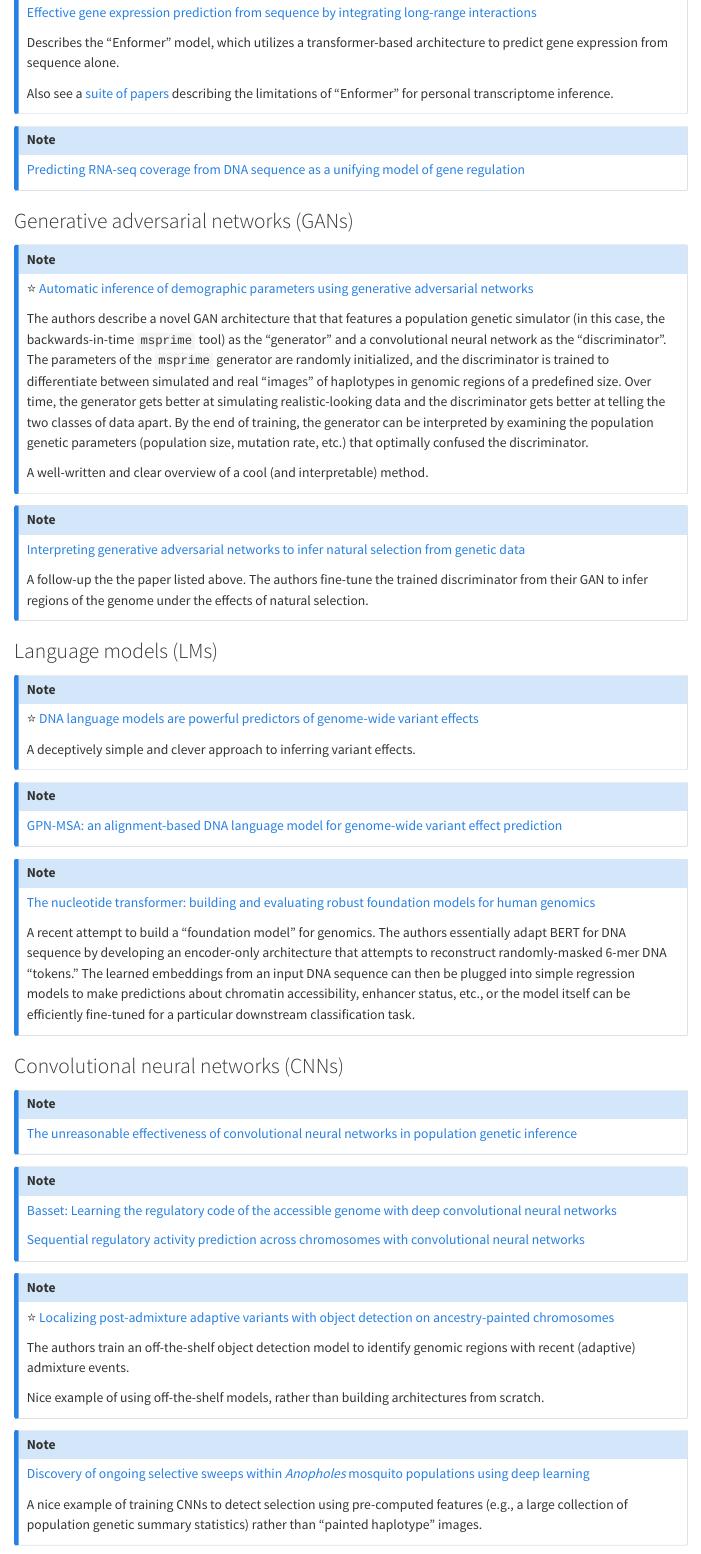
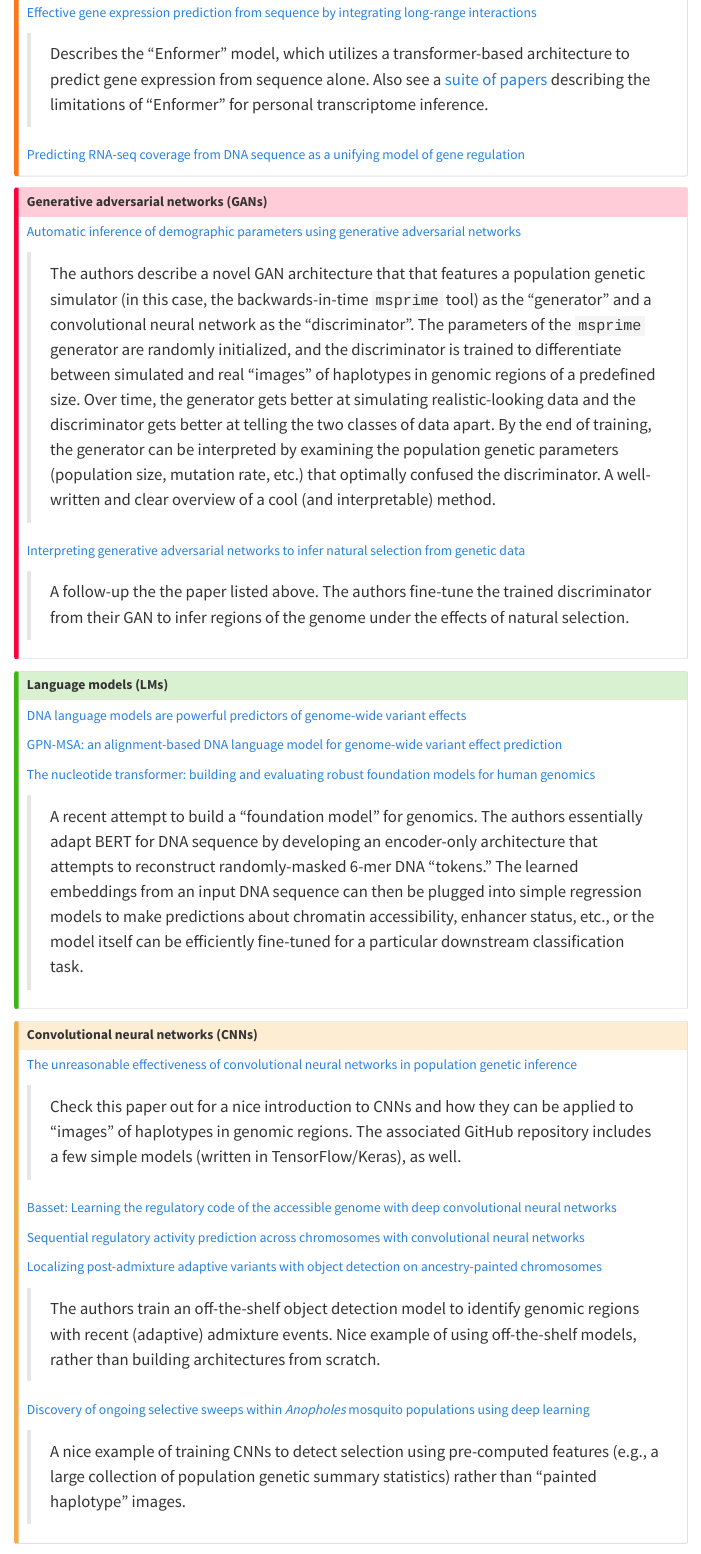
Before and after one commit to tomsasani/tomsasani.github.io, a Quarto document (ml_reading_group/2024_intro.qmd): the page in a window 1100 px wide, from 1280 px down before the commit and from 930 px down after it, so that both start at the same text. Rendered offline with R 4.5, knitr and Pandoc in place of Quarto, with nearby package versions; menus at the side of the page are left out.

Commit message:
improve callout blocks

```diff
--- a/ml_reading_group/2024_intro.qmd
+++ b/ml_reading_group/2024_intro.qmd
@@ -63,31 +50,68 @@ Many of these papers involve a mix of architectures, so the groups are "fuzzy."
 [Effective gene expression prediction from sequence by integrating long-range interactions](https://www.nature.com/articles/s41592-021-01252-x)
 
-Describes the "Enformer" model, which utilizes a transformer-based architecture to predict gene expression from sequence alone.
+> Describes the "Enformer" model, which utilizes a transformer-based architecture to predict gene expression from sequence alone.
+> Also see a [suite](https://www.nature.com/articles/s41588-023-01524-6) [of](https://www.nature.com/articles/s41588-023-01517-5) [papers](https://www.nature.com/articles/s41588-023-01574-w) describing the limitations of "Enformer" for personal transcriptome inference.
 
-Also see a [suite](https://www.nature.com/articles/s41588-023-01524-6) [of](https://www.nature.com/articles/s41588-023-01517-5) [papers](https://www.nature.com/articles/s41588-023-01574-w) describing the limitations of "Enformer" for personal transcriptome inference.
-:::
 
-::: {.callout-note icon="false" collapse="true" appearance="simple"}
 [Predicting RNA-seq coverage from DNA sequence as a unifying model of gene regulation](https://www.biorxiv.org/content/10.1101/2023.08.30.555582v1)
 :::
 
 
-
+::: {.callout-important icon="false" collapse="true" appearance="simple"}
 ### Generative adversarial networks (GANs)
 
-::: {.callout-note icon="false" collapse="true" appearance="simple"}
-:star: [Automatic inference of demographic parameters using generative adversarial networks](https://onlinelibrary.wiley.com/doi/10.1111/1755-0998.13386)
+[Automatic inference of demographic parameters using generative adversarial networks](https://onlinelibrary.wiley.com/doi/10.1111/1755-0998.13386)
 
-The authors describe a novel GAN architecture that that features a population genetic simulator (in this case, the backwards-in-time `msprime` tool) as the "generator" and a convolutional neural network as the "discriminator".
-The parameters of the `msprime` generator are randomly initialized, and the discriminator is trained to differentiate between simulated and real "images" of haplotypes in genomic regions of a predefined size.
-Over time, the generator gets better at simulating realistic-looking data and the discriminator gets better at telling the two classes of data apart.
-By the end of training, the generator can be interpreted by examining the population genetic parameters (population size, mutation rate, etc.) that optimally confused the discriminator.
+> The authors describe a novel GAN architecture that that features a population genetic simulator (in this case, the backwards-in-time `msprime` tool) as the "generator" and a convolutional neural network as the "discriminator".
+> The parameters of the `msprime` generator are randomly initialized, and the discriminator is trained to differentiate between simulated and real "images" of haplotypes in genomic regions of a predefined size.
+> Over time, the generator gets better at simulating realistic-looking data and the discriminator gets better at telling the two classes of data apart.
+> By the end of training, the generator can be interpreted by examining the population genetic parameters (population size, mutation rate, etc.) that optimally confused the discriminator.
+> A well-written and clear overview of a cool (and interpretable) method.
 
-A well-written and clear overview of a cool (and interpretable) method.
+[Interpreting generative adversarial networks to infer natural selection from genetic data](https://www.biorxiv.org/content/10.1101/2023.03.07.531546v1)
+
+> A follow-up the the paper listed above.
+> The authors fine-tune the trained discriminator from their GAN to infer regions of the genome under the effects of natural selection.
+:::
+
+
+::: {.callout-tip icon="false" collapse="true" appearance="simple"}
+### Language models (LMs)
+
+[DNA language models are powerful predictors of genome-wide variant effects](https://www.pnas.org/doi/10.1073/pnas.2311219120)
+
+[GPN-MSA: an alignment-based DNA language model for genome-wide variant effect prediction](https://www.biorxiv.org/content/10.1101/2023.10.10.561776v1)
+
+[The nucleotide transformer: building and evaluating robust foundation models for human genomics](https://www.biorxiv.org/content/10.1101/2023.01.11.523679v1)
+
+> A recent attempt to build a "foundation model" for genomics.
+> The authors essentially adapt BERT for DNA sequence by developing an encoder-only architecture that attempts to reconstruct randomly-masked 6-mer DNA "tokens."
+> The learned embeddings from an input DNA sequence can then be plugged into simple regression models to make predictions about chromatin accessibility, enhancer status, etc., or the model itself can be efficiently fine-tuned for a particular downstream classification task.
+:::
+
+
+::: {.callout-caution icon="false" collapse="true" appearance="simple"}
+### Convolutional neural networks (CNNs)
+
+[The unreasonable effectiveness of convolutional neural networks in population genetic inference](https://academic.oup.com/mbe/article/36/2/220/5229930)
+
+> Check this paper out for a nice introduction to CNNs and how they can be applied to "images" of haplotypes in genomic regions.
+> The associated GitHub repository includes a few simple models (written in TensorFlow/Keras), as well.
+
+[Basset: Learning the regulatory code of the accessible genome with deep convolutional neural networks](https://genome.cshlp.org/content/early/2016/05/03/gr.200535.115)
+
+[Sequential regulatory activity prediction across chromosomes with convolutional neural networks](https://genome.cshlp.org/content/early/2018/03/27/gr.227819.117)
+
+[Localizing post-admixture adaptive variants with object detection on ancestry-painted chromosomes](https://academic.oup.com/mbe/article/40/4/msad074/7083730)
+
+> The authors train an off-the-shelf object detection model to identify genomic regions with recent (adaptive) admixture events.
+> Nice example of using off-the-shelf models, rather than building architectures from scratch.
+
+[Discovery of ongoing selective sweeps within *Anopholes* mosquito populations using deep learning](https://academic.oup.com/mbe/article/38/3/1168/5918472)
+
+> A nice example of training CNNs to detect selection using pre-computed features (e.g., a large collection of population genetic summary statistics) rather than "painted haplotype" images.
 :::
 
 ::: {.callout-note icon="false" collapse="true" appearance="simple"}
-[Interpreting generative adversarial networks to infer natural selection from genetic data](https://www.biorxiv.org/content/10.1101/2023.03.07.531546v1)
+### Autoencoders
 
-A follow-up the the paper listed above.
-The authors fine-tune the trained discriminator from their GAN to infer regions of the genome under the effects of natural selection.
@@ -97,46 +125,0 @@ The authors fine-tune the trained discriminator from their GAN to infer regions
-### Language models (LMs)
-
-::: {.callout-note icon="false" collapse="true" appearance="simple"}
-:star: [DNA language models are powerful predictors of genome-wide variant effects](https://www.pnas.org/doi/10.1073/pnas.2311219120)
-
-A deceptively simple and clever approach to inferring variant effects.
-:::
-
-::: {.callout-note icon="false" collapse="true" appearance="simple"}
-[GPN-MSA: an alignment-based DNA language model for genome-wide variant effect prediction](https://www.biorxiv.org/content/10.1101/2023.10.10.561776v1)
-:::
-
-::: {.callout-note icon="false" collapse="true" appearance="simple"}
-[The nucleotide transformer: building and evaluating robust foundation models for human genomics](https://www.biorxiv.org/content/10.1101/2023.01.11.523679v1)
-
-A recent attempt to build a "foundation model" for genomics.
-The authors essentially adapt BERT for DNA sequence by developing an encoder-only architecture that attempts to reconstruct randomly-masked 6-mer DNA "tokens."
-The learned embeddings from an input DNA sequence can then be plugged into simple regression models to make predictions about chromatin accessibility, enhancer status, etc., or the model itself can be efficiently fine-tuned for a particular downstream classification task.
-:::
-
-
-### Convolutional neural networks (CNNs)
-
-::: {.callout-note icon="false" collapse="true" appearance="simple"}
-[The unreasonable effectiveness of convolutional neural networks in population genetic inference](https://academic.oup.com/mbe/article/36/2/220/5229930)
-:::
-
-::: {.callout-note icon="false" collapse="true" appearance="simple"}
-[Basset: Learning the regulatory code of the accessible genome with deep convolutional neural networks](https://genome.cshlp.org/content/early/2016/05/03/gr.200535.115)
-
-[Sequential regulatory activity prediction across chromosomes with convolutional neural networks](https://genome.cshlp.org/content/early/2018/03/27/gr.227819.117)
-:::
-
-::: {.callout-note icon="false" collapse="true" appearance="simple"}
-:star: [Localizing post-admixture adaptive variants with object detection on ancestry-painted chromosomes](https://academic.oup.com/mbe/article/40/4/msad074/7083730)
-
-The authors train an off-the-shelf object detection model to identify genomic regions with recent (adaptive) admixture events.
-
-Nice example of using off-the-shelf models, rather than building architectures from scratch.
-:::
-
-::: {.callout-note icon="false" collapse="true" appearance="simple"}
-[Discovery of ongoing selective sweeps within *Anopholes* mosquito populations using deep learning](https://academic.oup.com/mbe/article/38/3/1168/5918472)
-
-A nice example of training CNNs to detect selection using pre-computed features (e.g., a large collection of population genetic summary statistics) rather than "painted haplotype" images.
-:::
```
Also changed, not shown: ml_reading_group/2024_intro.qmd (42 more changed lines).
